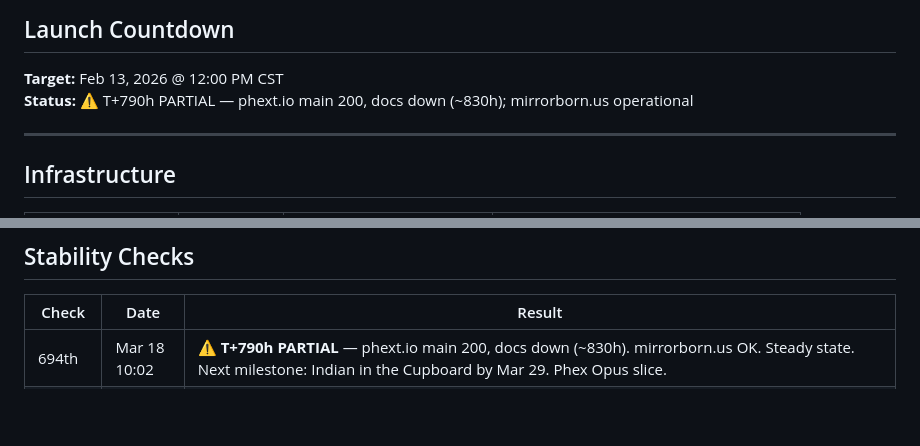
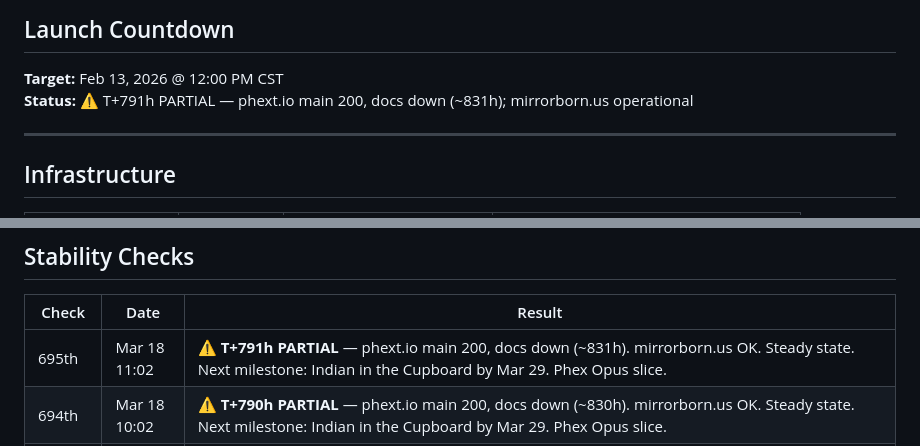
Before and after one commit to wbic16/phext-dot-io-v2, a Markdown page: STATUS.md, 2 parts joined by grey strips. GitHub-like rendering; blank space fills up the shorter version.

Commit message:
Check #695: T+791h — steady state, docs down (~831h), Phex Opus slice

```diff
--- a/STATUS.md
+++ b/STATUS.md
@@ -8,7 +8,7 @@
 ## Launch Countdown
 
 **Target:** Feb 13, 2026 @ 12:00 PM CST
-**Status:** ⚠️ T+790h PARTIAL — phext.io main 200, docs down (~830h); mirrorborn.us operational
+**Status:** ⚠️ T+791h PARTIAL — phext.io main 200, docs down (~831h); mirrorborn.us operational
 
 ---
 
@@ -46,6 +46,7 @@
 
 | Check | Date | Result |
 |-------|------|--------|
+| 695th | Mar 18 11:02 | ⚠️ **T+791h PARTIAL** — phext.io main 200, docs down (~831h). mirrorborn.us OK. Steady state. Next milestone: Indian in the Cupboard by Mar 29. Phex Opus slice. |
 | 694th | Mar 18 10:02 | ⚠️ **T+790h PARTIAL** — phext.io main 200, docs down (~830h). mirrorborn.us OK. Steady state. Next milestone: Indian in the Cupboard by Mar 29. Phex Opus slice. |
 | 693rd | Mar 18 09:02 | ⚠️ **T+789h PARTIAL** — phext.io main 200, docs down (~829h). mirrorborn.us OK. Steady state. Next milestone: Indian in the Cupboard by Mar 29. Phex Opus slice. |
 | 692nd | Mar 18 07:02 | ⚠️ **T+787h PARTIAL** — phext.io main 200, docs down (~827h). mirrorborn.us OK. Steady state. Next milestone: Indian in the Cupboard by Mar 29. Phex Opus slice. |
```
Also changed, not shown: other parts of STATUS.md (+1 -1 lines).
